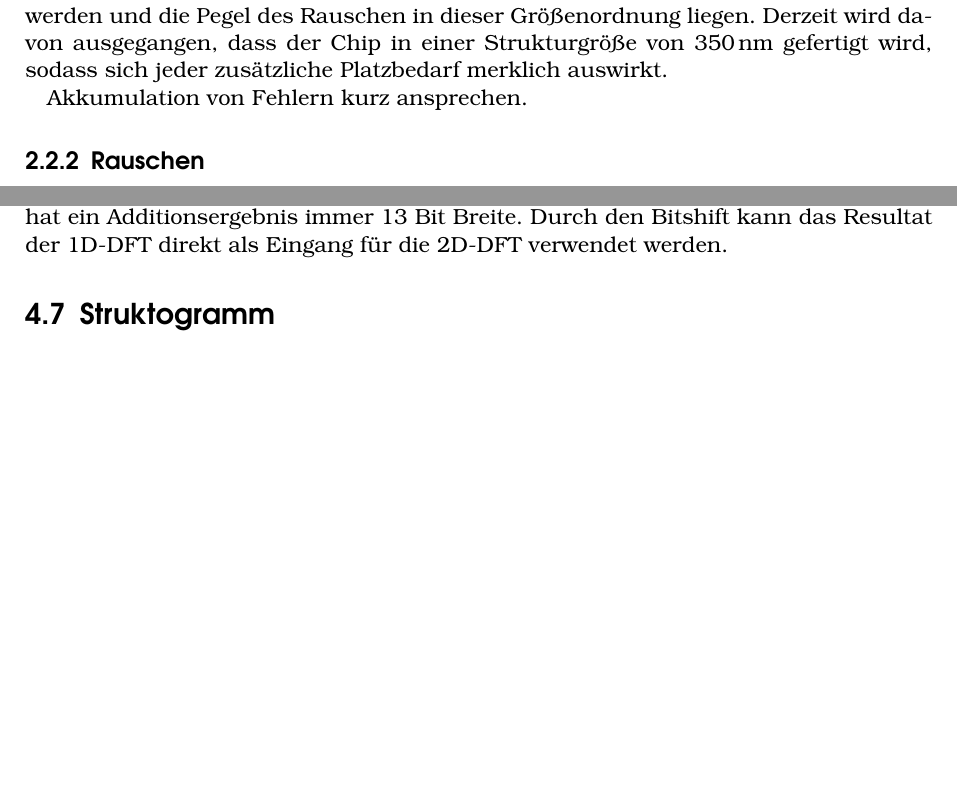
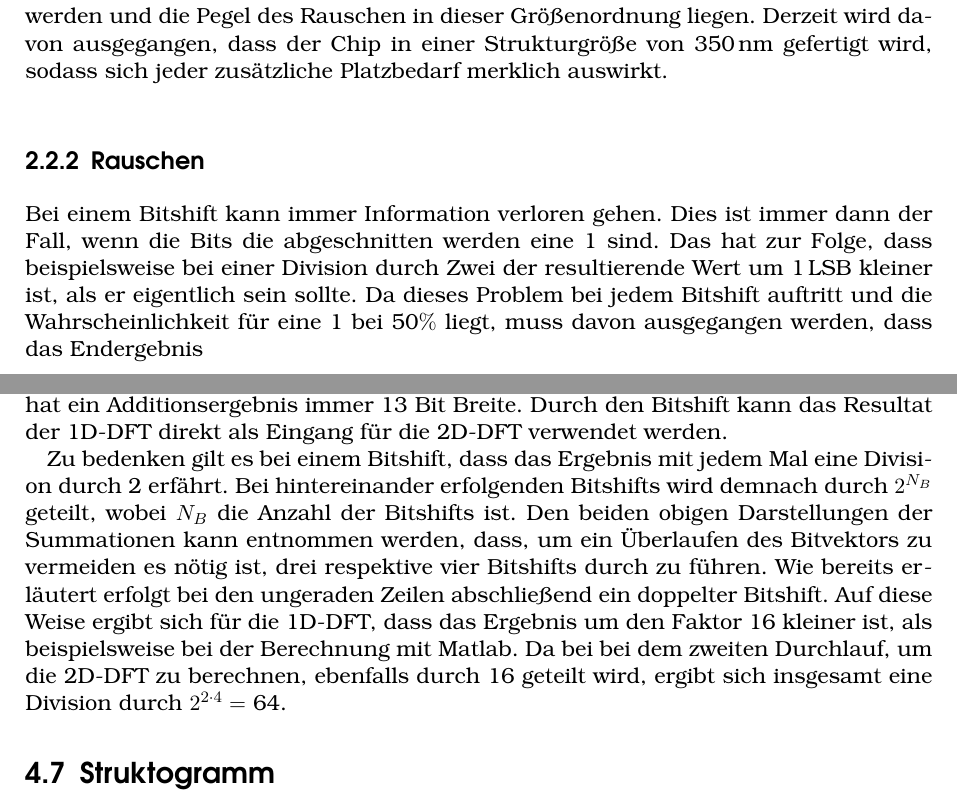
Before and after one commit to wilsmer/Bachelorarbeit, a LaTeX thesis (Thesis/Bachelorarbeit.tex, which reads Thesis/content/Implementierung_DFT.tex, Thesis/content/Zahlendarstellung.tex): two parts of pages 6 and 24 of 80, joined at a grey line, cut so that both start at the same text, the shorter picture padded with empty space. The pictures show the PDF file Thesis/Bachelorarbeit.pdf that the author committed with the source.

Commit message:
Stand 28.3.

```diff
--- a/Thesis/content/Implementierung_DFT.tex
+++ b/Thesis/content/Implementierung_DFT.tex
@@ -221,6 +229,13 @@ Wie rechts am Rand zu sehen, ergibt sich durch die Addition eine Bitbreitenerwei
 Implementierung, die nur die 1D-DFT beherrschte, wurde zumindest die Erweiterung bei der Addition umgesetzt. Da bei der 2D-DFT die selbe Recheneinheit genutzt
 werden soll, wurde in Absprache mit dem ISAR-Team entschieden, dass die Summanden vor jeder Summation durch einen Bitshift nach rechts halbiert werden. Auf diese
 Weise hat ein Additionsergebnis immer 13 Bit Breite. Durch den Bitshift kann das Resultat der 1D-DFT direkt als Eingang für die 2D-DFT verwendet werden.
+
+Zu bedenken gilt es bei einem Bitshift, dass das Ergebnis mit jedem Mal eine Division durch 2 erfährt. Bei hintereinander erfolgenden Bitshifts wird demnach durch $2^{N_B}$ geteilt,
+wobei $N_B$ die Anzahl der Bitshifts ist. Den beiden obigen Darstellungen der Summationen kann entnommen werden, dass, um ein Überlaufen des Bitvektors zu vermeiden es nötig ist,
+drei respektive vier Bitshifts durch zu führen. Wie bereits erläutert erfolgt bei den ungeraden Zeilen abschließend ein doppelter Bitshift. Auf diese Weise ergibt sich für die
+1D-DFT, dass das Ergebnis um den Faktor 16 kleiner ist, als beispielsweise bei der Berechnung mit Matlab. Da bei bei dem zweiten Durchlauf, um die 2D-DFT zu berechnen, ebenfalls
+durch 16 geteilt wird, ergibt sich insgesamt eine Division durch $2^{2\cdot4} = $ 64.
+
 
 \section{Struktogramm}
 
--- a/Thesis/content/Zahlendarstellung.tex
+++ b/Thesis/content/Zahlendarstellung.tex
@@ -58,6 +58,9 @@ Eine Bitbreite von größer 24 Bit (bei Eingangsspannungen kleiner \SI{5}{V}) is
 Werte beeinflusst werden und die Pegel des Rauschen in dieser Größenordnung liegen.
 Derzeit wird davon ausgegangen, dass der Chip in einer Strukturgröße von \SI{350}{nm} gefertigt wird, sodass sich jeder zusätzliche Platzbedarf merklich auswirkt.
 
-Akkumulation von Fehlern kurz ansprechen.
+
 
 \subsection{Rauschen}
+Bei einem Bitshift kann immer Information verloren gehen. Dies ist immer dann der Fall, wenn die Bits die abgeschnitten werden eine 1 sind. Das hat zur Folge, dass beispielsweise
+bei einer Division durch Zwei der resultierende Wert um 1\,LSB kleiner ist, als er eigentlich sein sollte.
+Da dieses Problem bei jedem Bitshift auftritt und die Wahrscheinlichkeit für eine 1 bei 50$\%$ liegt, muss davon ausgegangen werden, dass das Endergebnis
```
Also changed, not shown: Thesis/Bachelorarbeit.pdf, Thesis/content/Implementierung_DFT.tex (14 more changed lines).
